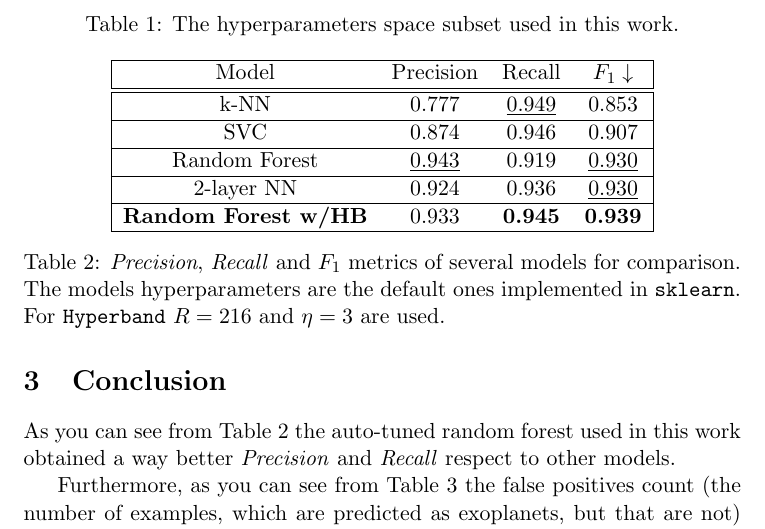
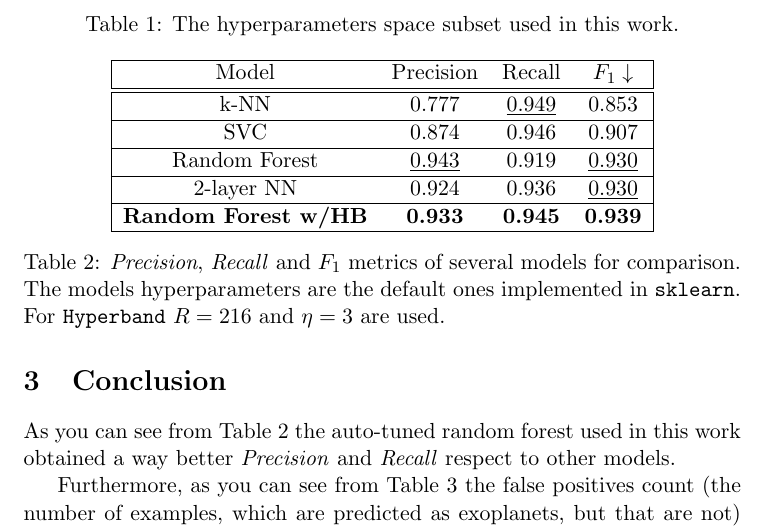
Before and after one commit to loreloc/exoplanet-detection, a LaTeX paper (doc/doc.tex): part of page 5 of 8, cut so that both start at the same text. Compiled offline with pdfLaTeX.

Commit message:
made random forst w/hb precision bold

```diff
--- a/doc/doc.tex
+++ b/doc/doc.tex
@@ -183,7 +183,7 @@
     \hline
     2-layer NN & 0.924 & 0.936 & \underline{0.930} \\
     \hline
-    \textbf{Random Forest w/HB} & 0.933 & \textbf{0.945} & \textbf{0.939} \\
+    \textbf{Random Forest w/HB} & \textbf{0.933} & \textbf{0.945} & \textbf{0.939} \\
     \hline
   \end{tabular}
   \caption{\textit{Precision}, \textit{Recall} and $F_{1}$ metrics of several models for comparison. The models hyperparameters are the default ones implemented in \texttt{sklearn}. For \texttt{Hyperband} $R=216$ and $\eta=3$ are used.}
```
Also changed, not shown: doc/doc.pdf.
